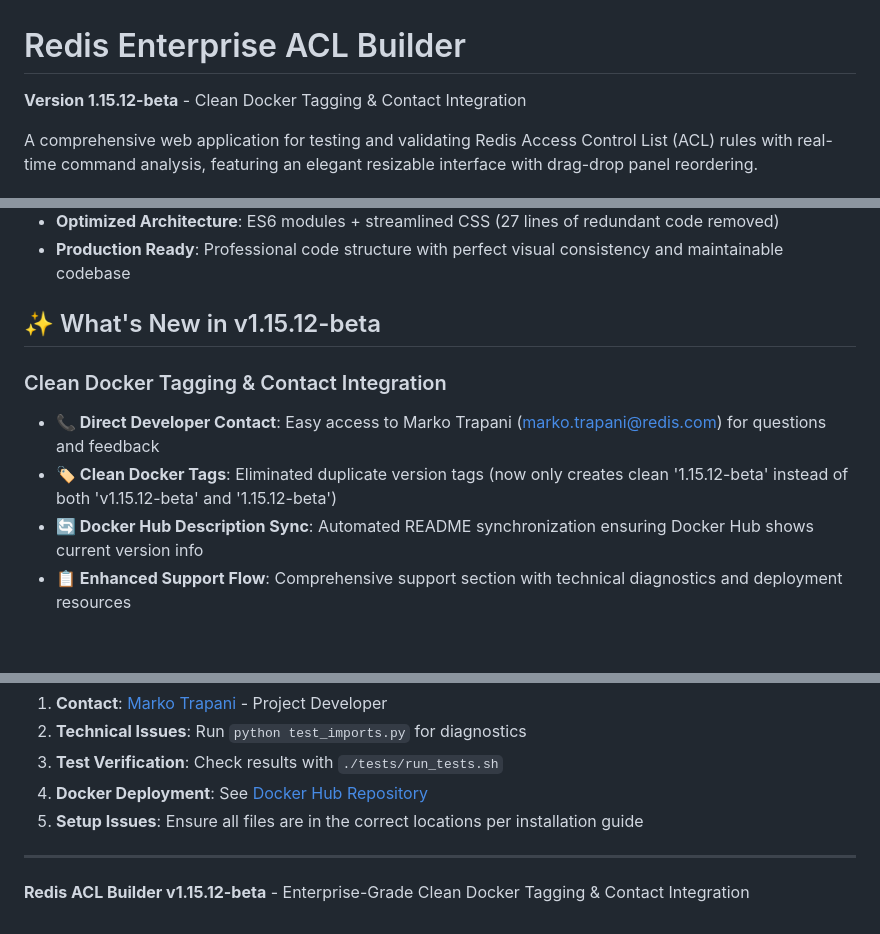
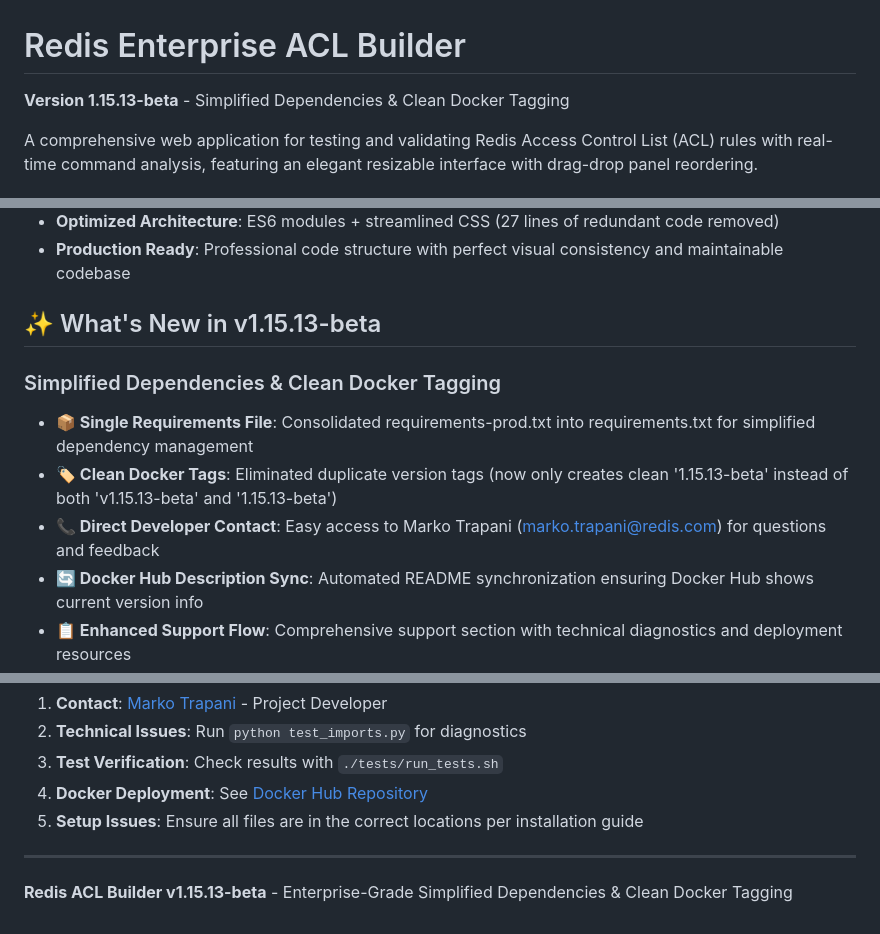
Before and after one commit to markotrapani/redis-acl-builder, a Markdown page: README.md, 3 parts joined by grey strips. Drawn GitHub-style; blank space fills up the shorter version.

```diff
--- a/README.md
+++ b/README.md
@@ -1,6 +1,6 @@
 # Redis Enterprise ACL Builder
 
-**Version 1.15.12-beta** - Clean Docker Tagging & Contact Integration
+**Version 1.15.13-beta** - Simplified Dependencies & Clean Docker Tagging
 
 A comprehensive web application for testing and validating Redis Access Control List (ACL) rules with real-time command analysis, featuring an elegant resizable interface with drag-drop panel reordering.
 
@@ -69,12 +69,13 @@ Redis ACL Builder is a powerful tool that helps developers and system administra
 - **Optimized Architecture**: ES6 modules + streamlined CSS (27 lines of redundant code removed)
 - **Production Ready**: Professional code structure with perfect visual consistency and maintainable codebase
 
-## ✨ What's New in v1.15.12-beta
+## ✨ What's New in v1.15.13-beta
 
-### Clean Docker Tagging & Contact Integration
+### Simplified Dependencies & Clean Docker Tagging
 
+- **📦 Single Requirements File**: Consolidated requirements-prod.txt into requirements.txt for simplified dependency management
+- **🏷️ Clean Docker Tags**: Eliminated duplicate version tags (now only creates clean '1.15.13-beta' instead of both 'v1.15.13-beta' and '1.15.13-beta')
 - **📞 Direct Developer Contact**: Easy access to Marko Trapani (<marko.trapani@redis.com>) for questions and feedback
-- **🏷️ Clean Docker Tags**: Eliminated duplicate version tags (now only creates clean '1.15.12-beta' instead of both 'v1.15.12-beta' and '1.15.12-beta')
 - **🔄 Docker Hub Description Sync**: Automated README synchronization ensuring Docker Hub shows current version info
 - **📋 Enhanced Support Flow**: Comprehensive support section with technical diagnostics and deployment resources
 - **🔧 Version Reference Cleanup**: Fixed outdated version references throughout documentation
@@ -497,4 +498,4 @@ For questions, feedback, or issues:
 
 ---
 
-**Redis ACL Builder v1.15.12-beta** - Enterprise-Grade Clean Docker Tagging & Contact Integration
+**Redis ACL Builder v1.15.13-beta** - Enterprise-Grade Simplified Dependencies & Clean Docker Tagging
```
Also changed, not shown: docker/README.md (+8 -8 lines).
